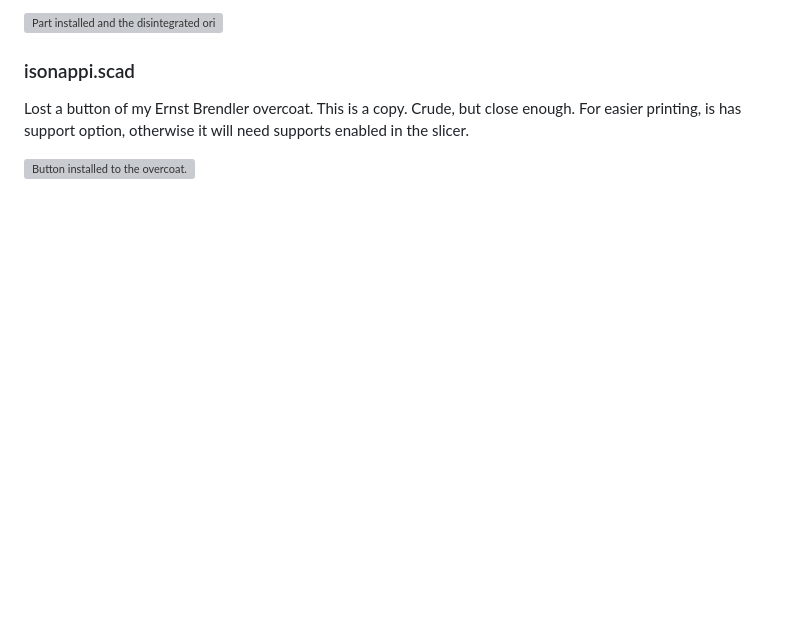
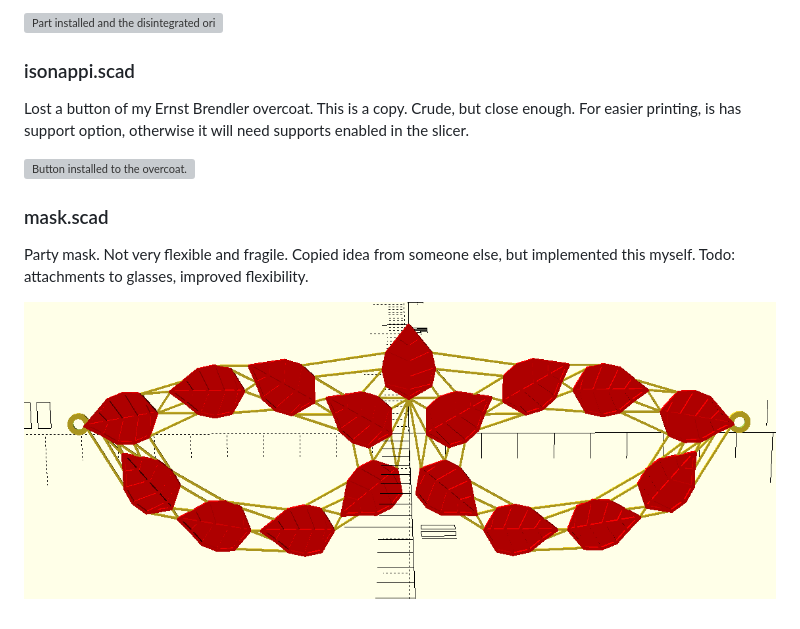
Before and after one commit to hsuonsivu/hsupublic, a Markdown page: 3d-models/README.md, the part around the change. GitHub-like rendering; pictures changed too: 3d-models/mask.png (added); blank space fills up the shorter version; grey boxes are pictures that could not be loaded.

Commit message:
Added mask.scad, implementing a party mask.

```diff
--- a/3d-models/README.md
+++ b/3d-models/README.md
@@ -316,3 +316,11 @@ but close enough. For easier printing, is has support option,
 otherwise it will need supports enabled in the slicer.
 
 ![Button installed to the overcoat.](isonappi.jpg)
+
+### mask.scad
+
+Party mask. Not  very flexible and fragile.  Copied idea
+from someone else,  but implemented this myself.  Todo: attachments to
+glasses, improved flexibility.
+
+![Party mask in scad.](mask.png)
```
Also changed, not shown: 1 other file.
